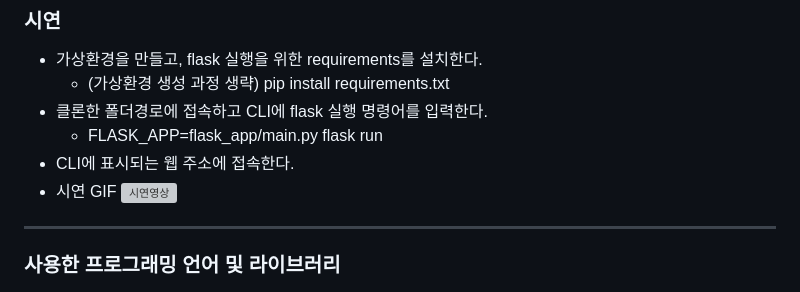
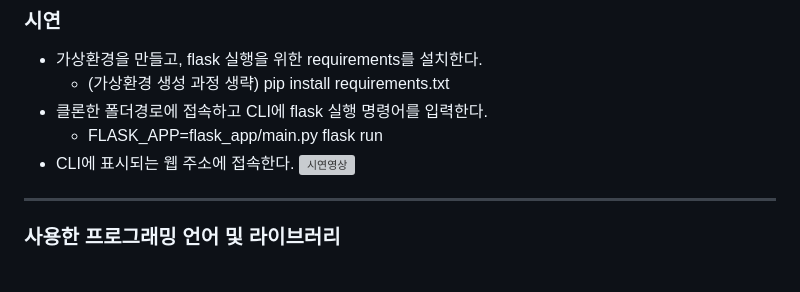
Before and after one commit to devTeddyB/Drought_predict, a Markdown page: README.md, the part around the change. GitHub-like rendering; grey boxes are pictures that could not be loaded.

```diff
--- a/README.md
+++ b/README.md
@@ -39,7 +39,6 @@
  + 클론한 폴더경로에 접속하고 CLI에 flask 실행 명령어를 입력한다.
    + FLASK_APP=flask_app/main.py flask run
  + CLI에 표시되는 웹 주소에 접속한다.
- + 시연 GIF
    ![시연영상](https://user-images.githubusercontent.com/106226188/235339539-dbde660c-3785-48b6-8d93-be6457339b92.gif)
 
 ---
```
